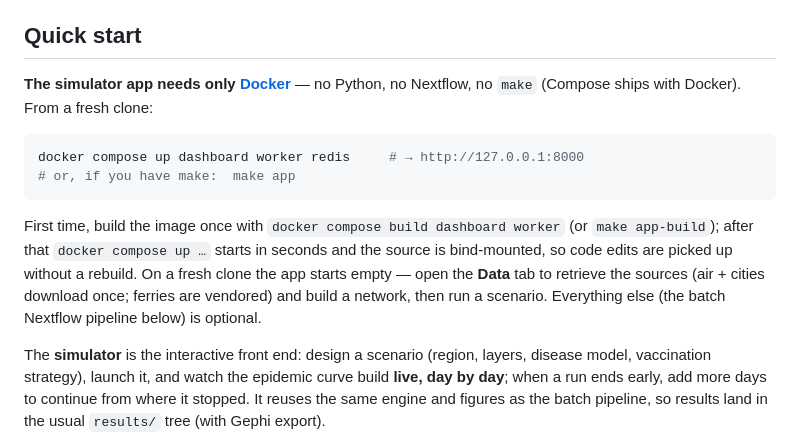
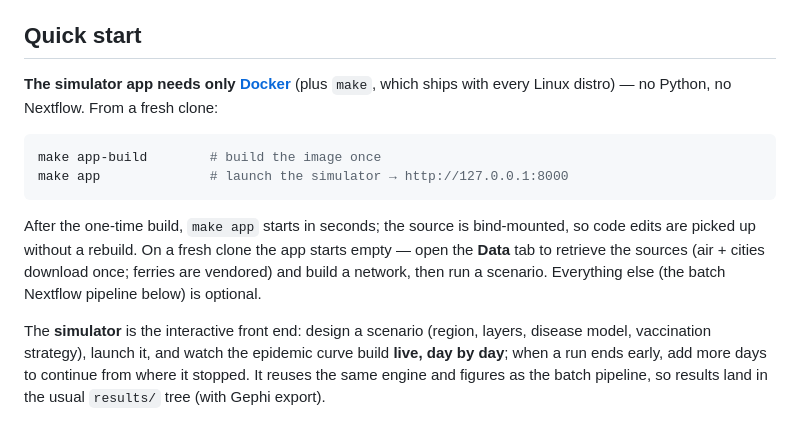
Before and after one commit to rafaelmdc/netsci-disease-spread, a Markdown page: README.md, the part around the change. Drawn GitHub-style.

Commit message:
readme: lead with make app for the simulator (make is standard on linux)
Co-Authored-By: Claude Opus 4.8 <noreply@anthropic.com>

````diff
--- a/README.md
+++ b/README.md
@@ -79,21 +79,20 @@ Oceania and the whole world are listed in `experiment.yaml`). See
 
 ## Quick start
 
-**The simulator app needs only [Docker](https://docs.docker.com/get-docker/)** —
-no Python, no Nextflow, no `make` (Compose ships with Docker). From a fresh
-clone:
+**The simulator app needs only [Docker](https://docs.docker.com/get-docker/)**
+(plus `make`, which ships with every Linux distro) — no Python, no Nextflow.
+From a fresh clone:
 
 ```bash
-docker compose up dashboard worker redis     # → http://127.0.0.1:8000
-# or, if you have make:  make app
+make app-build        # build the image once
+make app              # launch the simulator → http://127.0.0.1:8000
 ```
 
-First time, build the image once with `docker compose build dashboard worker`
-(or `make app-build`); after that `docker compose up …` starts in seconds and
-the source is bind-mounted, so code edits are picked up without a rebuild. On a
-fresh clone the app starts empty — open the **Data** tab to retrieve the sources
-(air + cities download once; ferries are vendored) and build a network, then run
-a scenario. Everything else (the batch Nextflow pipeline below) is optional.
+After the one-time build, `make app` starts in seconds; the source is
+bind-mounted, so code edits are picked up without a rebuild. On a fresh clone the
+app starts empty — open the **Data** tab to retrieve the sources (air + cities
+download once; ferries are vendored) and build a network, then run a scenario.
+Everything else (the batch Nextflow pipeline below) is optional.
 
 The **simulator** is the interactive front end: design a scenario
 (region, layers, disease model, vaccination strategy), launch it, and watch the
````
